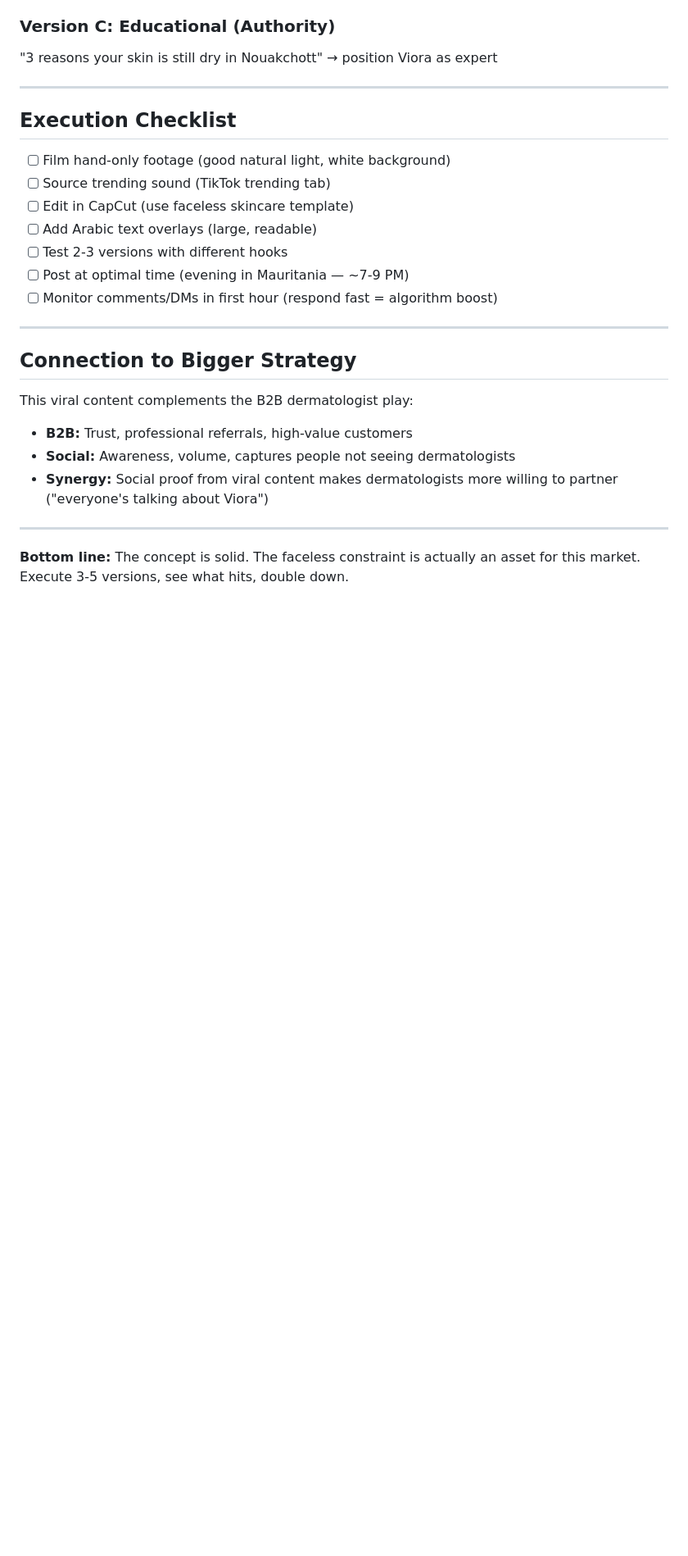
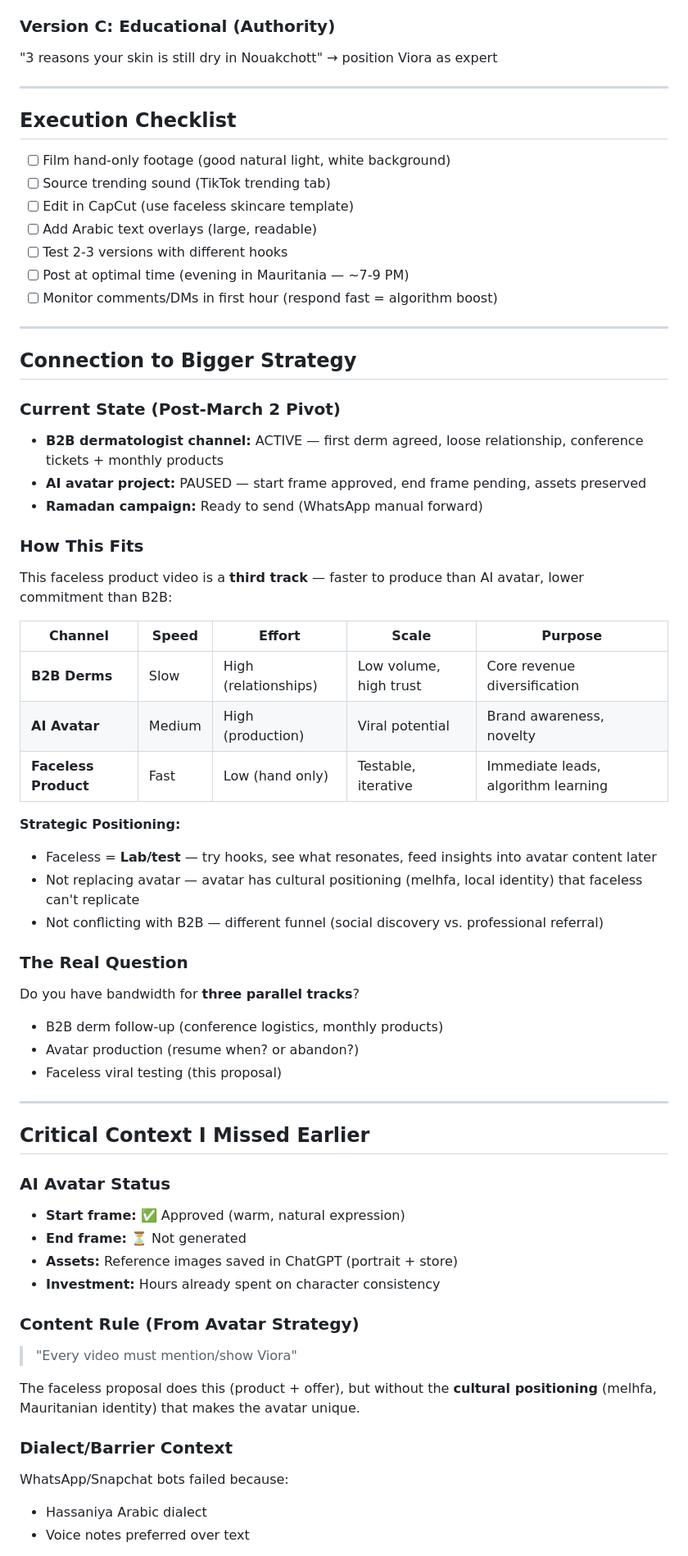
Before and after one commit to agattbechar/claw-setup, a Markdown page: viora/viral_video_strategy_analysis.md, the part around one of its changes. Shown at 82% size. GitHub-like rendering; blank space fills up the shorter version.

Commit message:
Update viral video analysis with full Viora context

```diff
--- a/viora/viral_video_strategy_analysis.md
+++ b/viora/viral_video_strategy_analysis.md
@@ -121,11 +121,48 @@ Jump on a trending sound/format but plug Viora at the end
 
 ## Connection to Bigger Strategy
 
-This viral content complements the B2B dermatologist play:
-- **B2B:** Trust, professional referrals, high-value customers
-- **Social:** Awareness, volume, captures people not seeing dermatologists
-- **Synergy:** Social proof from viral content makes dermatologists more willing to partner ("everyone's talking about Viora")
+### Current State (Post-March 2 Pivot)
+- **B2B dermatologist channel:** ACTIVE — first derm agreed, loose relationship, conference tickets + monthly products
+- **AI avatar project:** PAUSED — start frame approved, end frame pending, assets preserved
+- **Ramadan campaign:** Ready to send (WhatsApp manual forward)
+
+### How This Fits
+This faceless product video is a **third track** — faster to produce than AI avatar, lower commitment than B2B:
+
+| Channel | Speed | Effort | Scale | Purpose |
+|---------|-------|--------|-------|---------|
+| **B2B Derms** | Slow | High (relationships) | Low volume, high trust | Core revenue diversification |
+| **AI Avatar** | Medium | High (production) | Viral potential | Brand awareness, novelty |
+| **Faceless Product** | Fast | Low (hand only) | Testable, iterative | Immediate leads, algorithm learning |
+
+**Strategic Positioning:**
+- Faceless = **Lab/test** — try hooks, see what resonates, feed insights into avatar content later
+- Not replacing avatar — avatar has cultural positioning (melhfa, local identity) that faceless can't replicate
+- Not conflicting with B2B — different funnel (social discovery vs. professional referral)
+
+### The Real Question
+Do you have bandwidth for **three parallel tracks**?
+- B2B derm follow-up (conference logistics, monthly products)
+- Avatar production (resume when? or abandon?)
+- Faceless viral testing (this proposal)
 
 ---
 
-**Bottom line:** The concept is solid. The faceless constraint is actually an asset for this market. Execute 3-5 versions, see what hits, double down.
+## Critical Context I Missed Earlier
+
+### AI Avatar Status
+- **Start frame:** ✅ Approved (warm, natural expression)
+- **End frame:** ⏳ Not generated
+- **Assets:** Reference images saved in ChatGPT (portrait + store)
+- **Investment:** Hours already spent on character consistency
+
+### Content Rule (From Avatar Strategy)
+> "Every video must mention/show Viora"
+
+The faceless proposal does this (product + offer), but without the **cultural positioning** (melhfa, Mauritanian identity) that makes the avatar unique.
+
+### Dialect/Barrier Context
+WhatsApp/Snapchat bots failed because:
+- Hassaniya Arabic dialect
+- Voice notes preferred over text
+
```
Also changed, not shown: other parts of viora/viral_video_strategy_analysis.md (+45 -0 lines).
